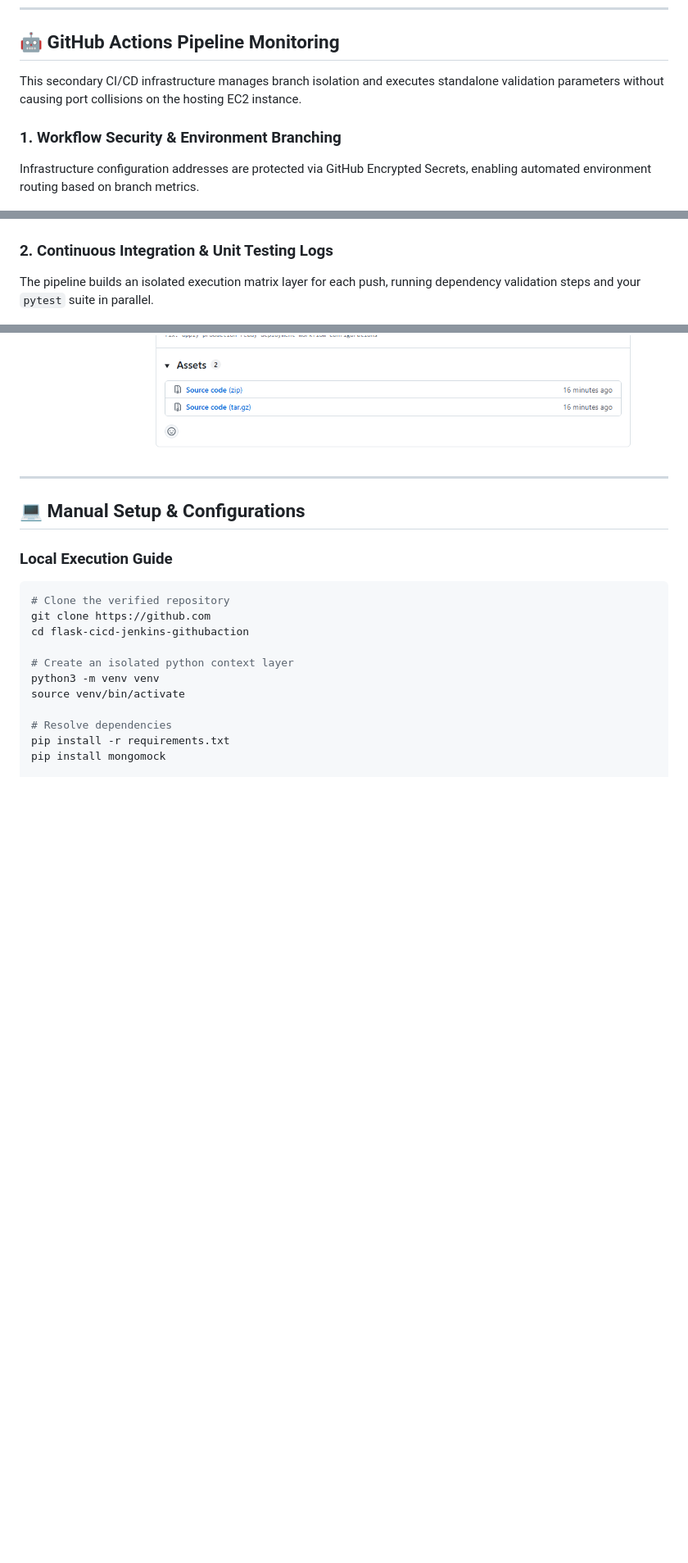
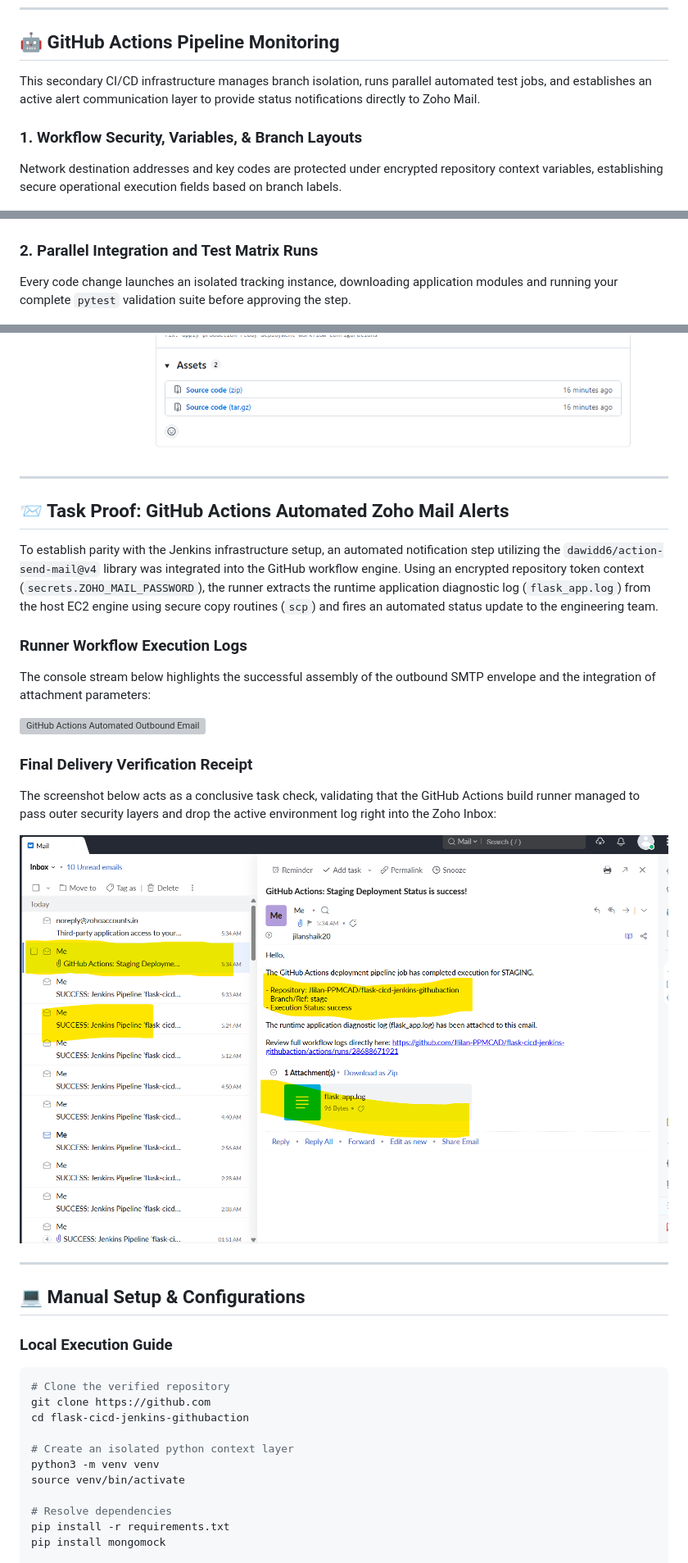
Before and after one commit to JIilan-PPMCAD/flask-cicd-jenkins-githubaction, a Markdown page: README.md, 3 parts joined by grey strips. Shown at 82% size. Drawn GitHub-style; blank space fills up the shorter version; grey boxes are pictures that could not be loaded.

Commit message:
Revise README for CI/CD pipeline details
Updated sections on Jenkins and GitHub Actions configurations, including automated mail alerts and deployment processes.

```diff
--- a/README.md
+++ b/README.md
@@ -65,16 +69,16 @@ To bypass traditional cloud port filtering and establish instant failure visibil
 
 ## 🤖 GitHub Actions Pipeline Monitoring
 
-This secondary CI/CD infrastructure manages branch isolation and executes standalone validation parameters without causing port collisions on the hosting EC2 instance.
+This secondary CI/CD infrastructure manages branch isolation, runs parallel automated test jobs, and establishes an active alert communication layer to provide status notifications directly to Zoho Mail.
 
-### 1. Workflow Security & Environment Branching
-Infrastructure configuration addresses are protected via GitHub Encrypted Secrets, enabling automated environment routing based on branch metrics.
+### 1. Workflow Security, Variables, & Branch Layouts
+Network destination addresses and key codes are protected under encrypted repository context variables, establishing secure operational execution fields based on branch labels.
 
 ![Configured GitHub Actions Pipeline Secrets](Screenshots/GitHub-Actions/github-action-secrets.png)
 ![GitHub Repository Branch Networking Model](Screenshots/GitHub-Actions/github-branhes.png)
 
-### 2. Continuous Integration & Unit Testing Logs
-The pipeline builds an isolated execution matrix layer for each push, running dependency validation steps and your `pytest` suite in parallel.
+### 2. Parallel Integration and Test Matrix Runs
+Every code change launches an isolated tracking instance, downloading application modules and running your complete `pytest` validation suite before approving the step.
 
 ![Automated pip Install Dependencies Step Logs](Screenshots/GitHub-Actions/install-dependencies.png)
 ![Isolated Pytest Verification Test Suite Output](Screenshots/GitHub-Actions/Run-Test-suite.png)
@@ -86,5 +91,21 @@ When changes land on the `stage` branch, the app deploys to the staging server o
 ![Repository Release Pinned Tags Track Logs](Screenshots/GitHub-Actions/Tags.png)
 ![Production Tag Packages Delivery Status Dashboard](Screenshots/GitHub-Actions/Releases.png)
+
+---
+
+## 📨 Task Proof: GitHub Actions Automated Zoho Mail Alerts
+
+To establish parity with the Jenkins infrastructure setup, an automated notification step utilizing the `dawidd6/action-send-mail@v4` library was integrated into the GitHub workflow engine. Using an encrypted repository token context (`secrets.ZOHO_MAIL_PASSWORD`), the runner extracts the runtime application diagnostic log (`flask_app.log`) from the host EC2 engine using secure copy routines (`scp`) and fires an automated status update to the engineering team.
+
+### Runner Workflow Execution Logs
+The console stream below highlights the successful assembly of the outbound SMTP envelope and the integration of attachment parameters:
+
+![GitHub Actions Automated Outbound Email Alerts Step Logs](Screenshots/GitHub-Actions/github-actions-mail-notifcation-alerts.png)
+
+### Final Delivery Verification Receipt
+The screenshot below acts as a conclusive task check, validating that the GitHub Actions build runner managed to pass outer security layers and drop the active environment log right into the Zoho Inbox:
+
+![GitHub Actions Staging and Production Success Notification Email Receipt](Screenshots/GitHub-Actions/githubaction-success-mail-alert.png)
 
 ---
 
```
Also changed, not shown: other parts of README.md (+9 -4 lines).
